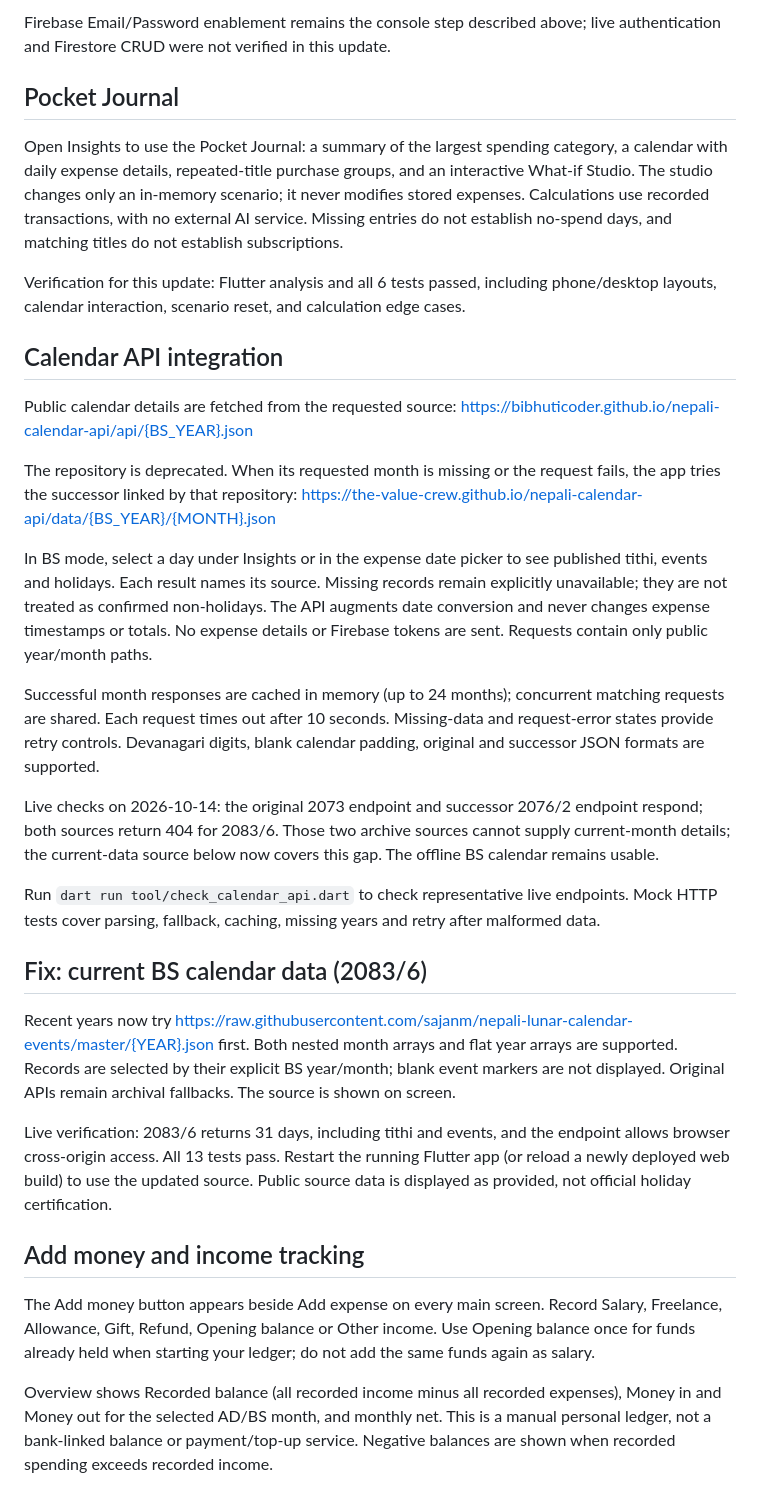
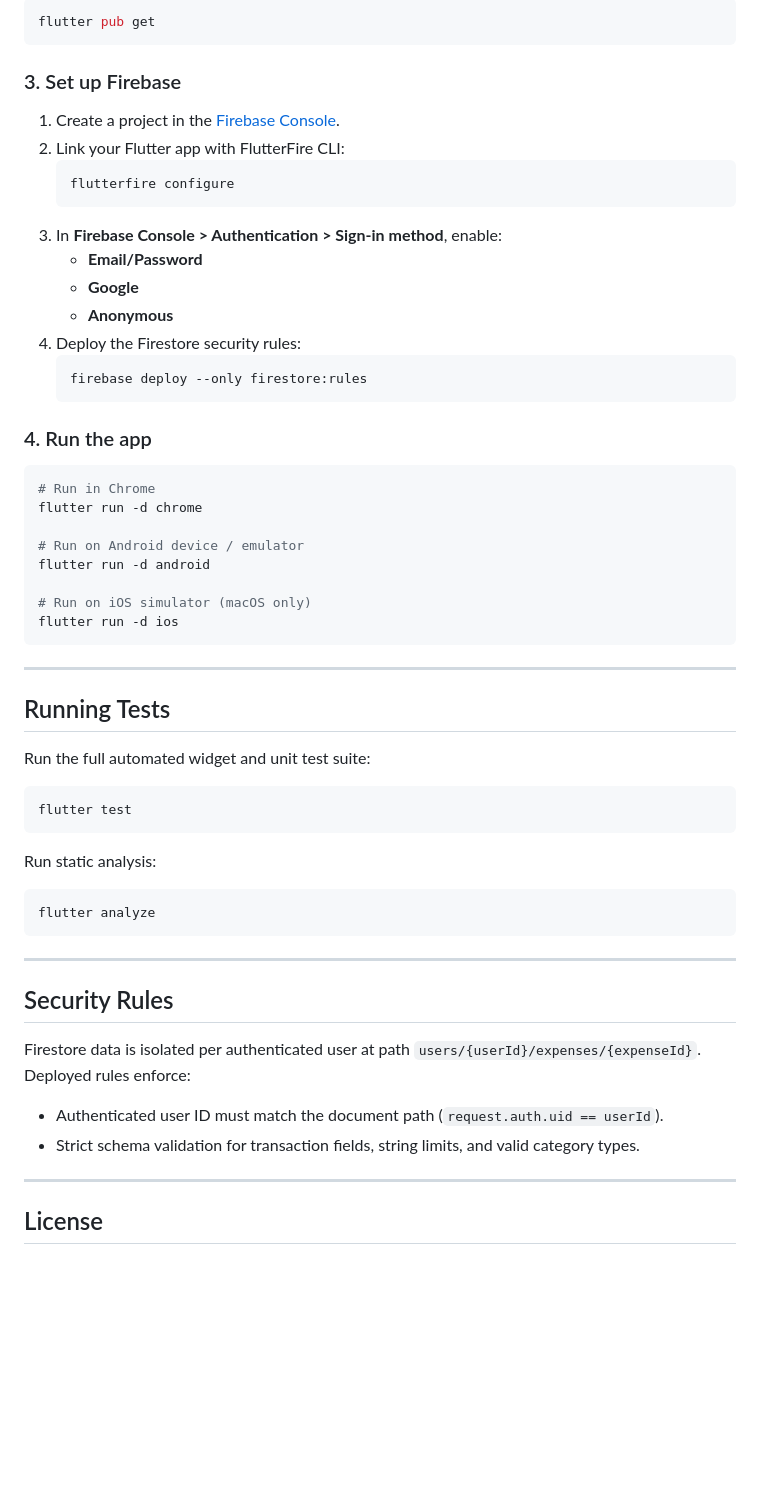
Before and after one commit to bibasshrestha980-npl/expense_tracker, a Markdown page: README.md, the part around one of its changes. GitHub-like rendering; blank space fills up the shorter version.

Commit message:
docs: rewrite README with clean, developer-focused documentation

````diff
--- a/README.md
+++ b/README.md
@@ -63,38 +81,62 @@ The app now offers Overview, Transactions and Insights navigation, a desktop sid
 
-Firebase Email/Password enablement remains the console step described above; live authentication and Firestore CRUD were not verified in this update.
+```bash
+flutter pub get
+```
 
-## Pocket Journal
+### 3. Set up Firebase
 
-Open Insights to use the Pocket Journal: a summary of the largest spending category, a calendar with daily expense details, repeated-title purchase groups, and an interactive What-if Studio. The studio changes only an in-memory scenario; it never modifies stored expenses. Calculations use recorded transactions, with no external AI service. Missing entries do not establish no-spend days, and matching titles do not establish subscriptions.
+1. Create a project in the [Firebase Console](https://console.firebase.google.com/).
+2. Link your Flutter app with FlutterFire CLI:
+   ```bash
+   flutterfire configure
+   ```
+3. In **Firebase Console > Authentication > Sign-in method**, enable:
+   - **Email/Password**
+   - **Google**
+   - **Anonymous**
+4. Deploy the Firestore security rules:
+   ```bash
+   firebase deploy --only firestore:rules
+   ```
 
-Verification for this update: Flutter analysis and all 6 tests passed, including phone/desktop layouts, calendar interaction, scenario reset, and calculation edge cases.
+### 4. Run the app
 
-## Calendar API integration
+```bash
+# Run in Chrome
+flutter run -d chrome
 
-Public calendar details are fetched from the requested source:
-https://bibhuticoder.github.io/nepali-calendar-api/api/{BS_YEAR}.json
+# Run on Android device / emulator
+flutter run -d android
 
-The repository is deprecated. When its requested month is missing or the request fails, the app tries the successor linked by that repository:
-https://the-value-crew.github.io/nepali-calendar-api/data/{BS_YEAR}/{MONTH}.json
+# Run on iOS simulator (macOS only)
+flutter run -d ios
+```
 
-In BS mode, select a day under Insights or in the expense date picker to see published tithi, events and holidays. Each result names its source. Missing records remain explicitly unavailable; they are not treated as confirmed non-holidays. The API augments date conversion and never changes expense timestamps or totals. No expense details or Firebase tokens are sent. Requests contain only public year/month paths.
+---
 
-Successful month responses are cached in memory (up to 24 months); concurrent matching requests are shared. Each request times out after 10 seconds. Missing-data and request-error states provide retry controls. Devanagari digits, blank calendar padding, original and successor JSON formats are supported.
+## Running Tests
 
-Live checks on 2026-10-14: the original 2073 endpoint and successor 2076/2 endpoint respond; both sources return 404 for 2083/6. Those two archive sources cannot supply current-month details; the current-data source below now covers this gap. The offline BS calendar remains usable.
+Run the full automated widget and unit test suite:
 
-Run `dart run tool/check_calendar_api.dart` to check representative live endpoints. Mock HTTP tests cover parsing, fallback, caching, missing years and retry after malformed data.
+```bash
+flutter test
+```
 
+Run static analysis:
 
-## Fix: current BS calendar data (2083/6)
+```bash
+flutter analyze
+```
 
-Recent years now try https://raw.githubusercontent.com/sajanm/nepali-lunar-calendar-events/master/{YEAR}.json first. Both nested month arrays and flat year arrays are supported. Records are selected by their explicit BS year/month; blank event markers are not displayed. Original APIs remain archival fallbacks. The source is shown on screen.
+---
 
-Live verification: 2083/6 returns 31 days, including tithi and events, and the endpoint allows browser cross-origin access. All 13 tests pass. Restart the running Flutter app (or reload a newly deployed web build) to use the updated source. Public source data is displayed as provided, not official holiday certification.
+## Security Rules
 
-## Add money and income tracking
+Firestore data is isolated per authenticated user at path `users/{userId}/expenses/{expenseId}`. Deployed rules enforce:
+- Authenticated user ID must match the document path (`request.auth.uid == userId`).
+- Strict schema validation for transaction fields, string limits, and valid category types.
 
-The Add money button appears beside Add expense on every main screen. Record Salary, Freelance, Allowance, Gift, Refund, Opening balance or Other income. Use Opening balance once for funds already held when starting your ledger; do not add the same funds again as salary.
+---
 
-Overview shows Recorded balance (all recorded income minus all recorded expenses), Money in and Money out for the selected AD/BS month, and monthly net. This is a manual personal ledger, not a bank-linked balance or payment/top-up service. Negative balances are shown when recorded spending exceeds recorded income.
+## License
 
````
Also changed, not shown: other parts of README.md (+62 -73 lines).
